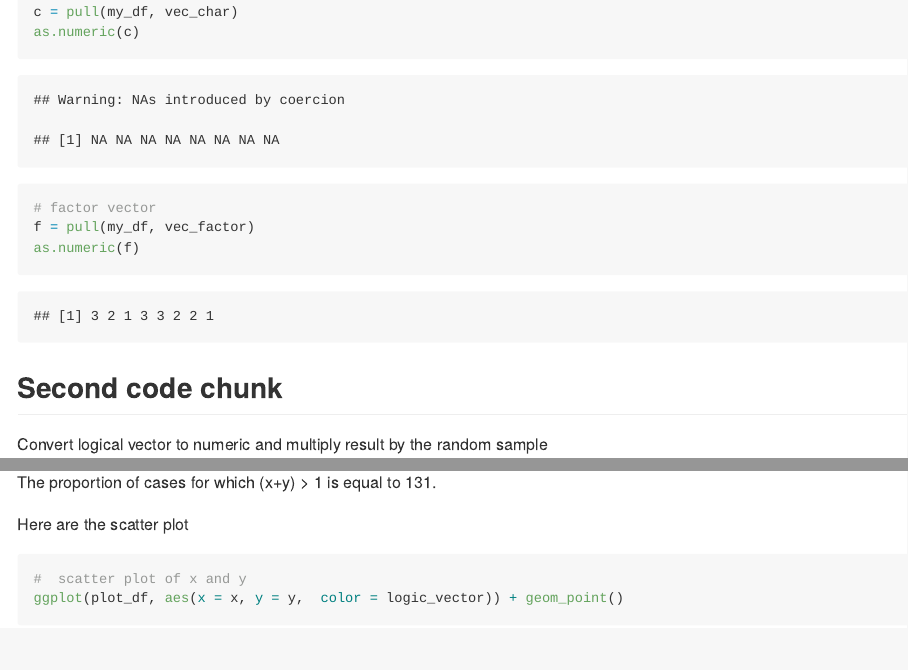
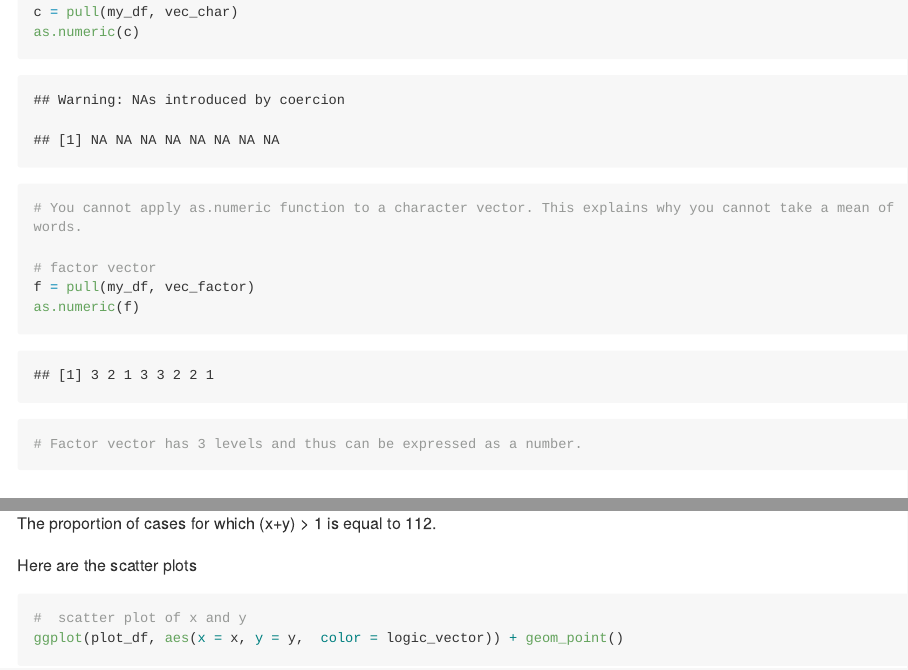
Before and after one commit to OlyaBesedina/p8105_hw1_ob2305, an R Markdown document (p8105_hw1_ob2305.Rmd): the page in a window 1100 px wide, from 1360 px down, and a second part further down, joined at a grey line. The pictures show the output file p8105_hw1_ob2305.md that the author committed with the source, drawn offline in the style of GitHub; long lines of code are wrapped.

Commit message:
Final changes

````diff
--- a/p8105_hw1_ob2305.Rmd
+++ b/p8105_hw1_ob2305.Rmd
@@ -37,10 +37,12 @@ as.numeric(l)
 # character vector
 c = pull(my_df, vec_char)
 as.numeric(c)
+# You cannot apply as.numeric function to a character vector. This explains why you cannot take a mean of words.
 
 # factor vector
 f = pull(my_df, vec_factor)
 as.numeric(f)
+# Factor vector has 3 levels and thus can be expressed as a number.
 ```
 
 ## Second code chunk
@@ -88,7 +90,7 @@ lv = pull(plot_df, logic_vector)
 ```
 My data frame has `r df_rows` rows, `r df_col` columns. The mean of x is equal to `r round(x_mean, digits = 3)`, median = `r round(x_median, digits=3)` and standard deviation = `r round(x_sd, digits=3)`. The proportion of cases for which (x+y) > 1 is equal to `r sum(lv)`.
 
-Here are the scatter plot
+Here are the scatter plots
 ```{r yx_scatter}
 #  scatter plot of x and y
 ggplot(plot_df, aes(x = x, y = y,  color = logic_vector)) + geom_point()
````
Also changed, not shown: p8105_hw1_ob2305.md, p8105_hw1_ob2305_files/figure-gfm/factor_scatter-1.png, p8105_hw1_ob2305_files/figure-gfm/numeric_scatter-1.png, p8105_hw1_ob2305_files/figure-gfm/yx_scatter-1.png, scatterplot.pdf.
